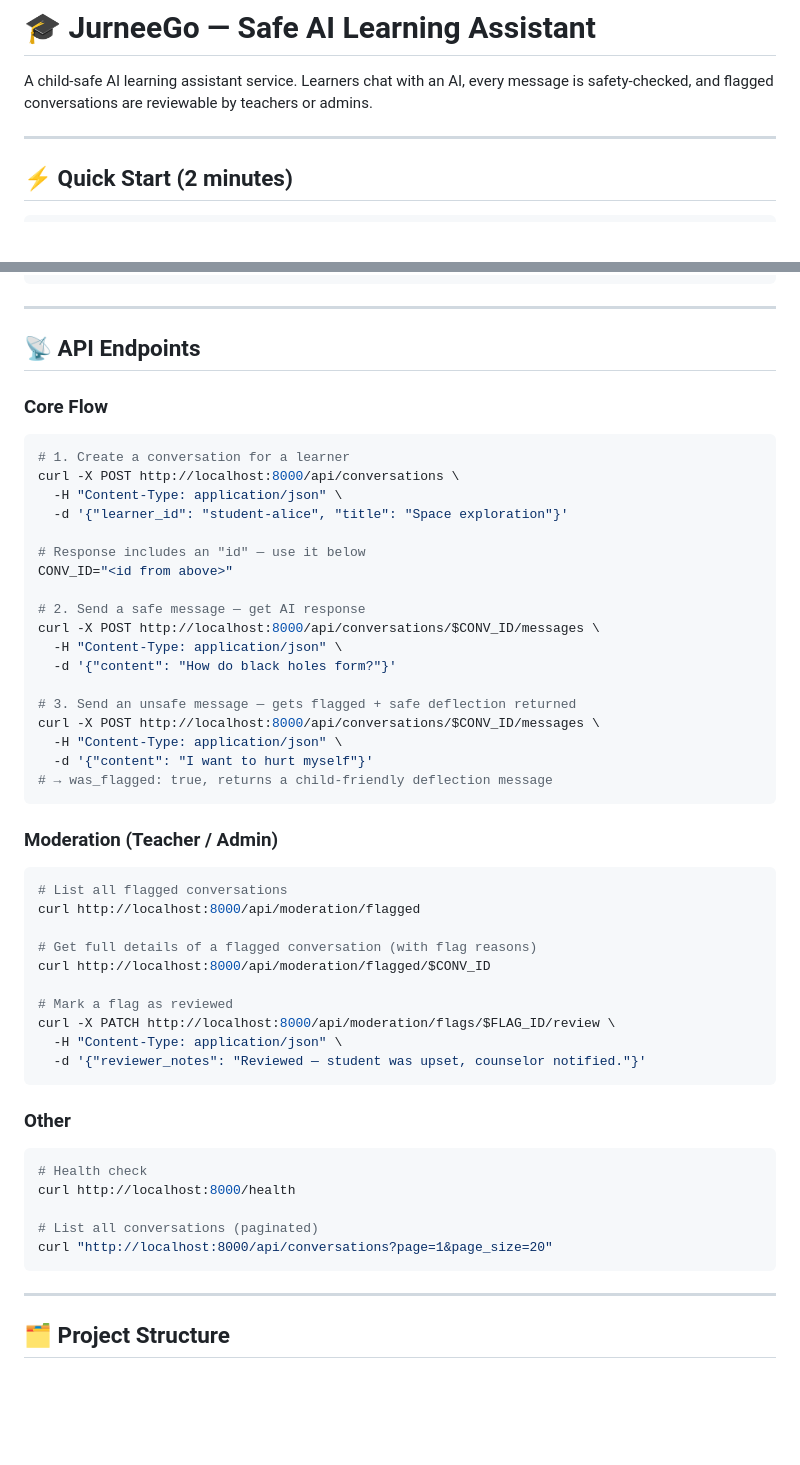
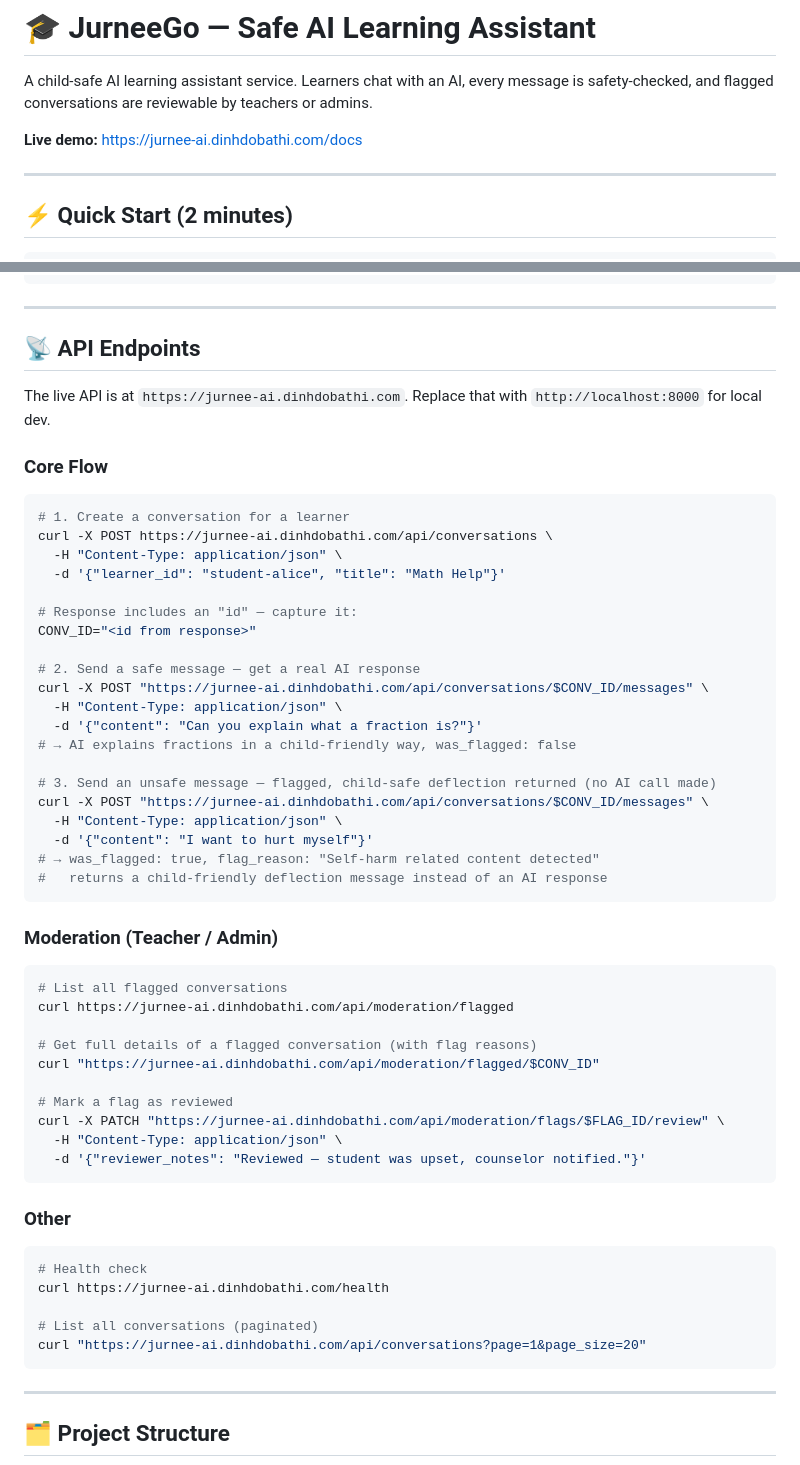
Before and after one commit to dinhdobathi1992/jurneego-assignment, a Markdown page: README.md, 2 parts joined by grey strips. Drawn GitHub-style; blank space fills up the shorter version.

Commit message:
docs: add live demo URL and update curl examples to production endpoint
Co-Authored-By: Claude Sonnet 4.6 <noreply@anthropic.com>

````diff
--- a/README.md
+++ b/README.md
@@ -1,6 +1,8 @@
 # 🎓 JurneeGo — Safe AI Learning Assistant
 
 A child-safe AI learning assistant service. Learners chat with an AI, every message is safety-checked, and flagged conversations are reviewable by teachers or admins.
+
+**Live demo:** https://jurnee-ai.dinhdobathi.com/docs
 
 ---
 
@@ -113,40 +115,44 @@ make format
 
 ## 📡 API Endpoints
 
+The live API is at `https://jurnee-ai.dinhdobathi.com`. Replace that with `http://localhost:8000` for local dev.
+
 ### Core Flow
 
 ```bash
 # 1. Create a conversation for a learner
-curl -X POST http://localhost:8000/api/conversations \
+curl -X POST https://jurnee-ai.dinhdobathi.com/api/conversations \
   -H "Content-Type: application/json" \
-  -d '{"learner_id": "student-alice", "title": "Space exploration"}'
+  -d '{"learner_id": "student-alice", "title": "Math Help"}'
 
-# Response includes an "id" — use it below
-CONV_ID="<id from above>"
+# Response includes an "id" — capture it:
+CONV_ID="<id from response>"
 
-# 2. Send a safe message — get AI response
-curl -X POST http://localhost:8000/api/conversations/$CONV_ID/messages \
+# 2. Send a safe message — get a real AI response
+curl -X POST "https://jurnee-ai.dinhdobathi.com/api/conversations/$CONV_ID/messages" \
   -H "Content-Type: application/json" \
-  -d '{"content": "How do black holes form?"}'
+  -d '{"content": "Can you explain what a fraction is?"}'
+# → AI explains fractions in a child-friendly way, was_flagged: false
 
-# 3. Send an unsafe message — gets flagged + safe deflection returned
-curl -X POST http://localhost:8000/api/conversations/$CONV_ID/messages \
+# 3. Send an unsafe message — flagged, child-safe deflection returned (no AI call made)
+curl -X POST "https://jurnee-ai.dinhdobathi.com/api/conversations/$CONV_ID/messages" \
   -H "Content-Type: application/json" \
   -d '{"content": "I want to hurt myself"}'
-# → was_flagged: true, returns a child-friendly deflection message
+# → was_flagged: true, flag_reason: "Self-harm related content detected"
+#   returns a child-friendly deflection message instead of an AI response
 ```
 
 ### Moderation (Teacher / Admin)
 
 ```bash
 # List all flagged conversations
-curl http://localhost:8000/api/moderation/flagged
+curl https://jurnee-ai.dinhdobathi.com/api/moderation/flagged
 
 # Get full details of a flagged conversation (with flag reasons)
-curl http://localhost:8000/api/moderation/flagged/$CONV_ID
+curl "https://jurnee-ai.dinhdobathi.com/api/moderation/flagged/$CONV_ID"
 
 # Mark a flag as reviewed
-curl -X PATCH http://localhost:8000/api/moderation/flags/$FLAG_ID/review \
+curl -X PATCH "https://jurnee-ai.dinhdobathi.com/api/moderation/flags/$FLAG_ID/review" \
   -H "Content-Type: application/json" \
   -d '{"reviewer_notes": "Reviewed — student was upset, counselor notified."}'
 ```
@@ -155,10 +161,10 @@ curl -X PATCH http://localhost:8000/api/moderation/flags/$FLAG_ID/review \
 
 ```bash
 # Health check
-curl http://localhost:8000/health
+curl https://jurnee-ai.dinhdobathi.com/health
 
 # List all conversations (paginated)
-curl "http://localhost:8000/api/conversations?page=1&page_size=20"
+curl "https://jurnee-ai.dinhdobathi.com/api/conversations?page=1&page_size=20"
 ```
 
 ---
````
